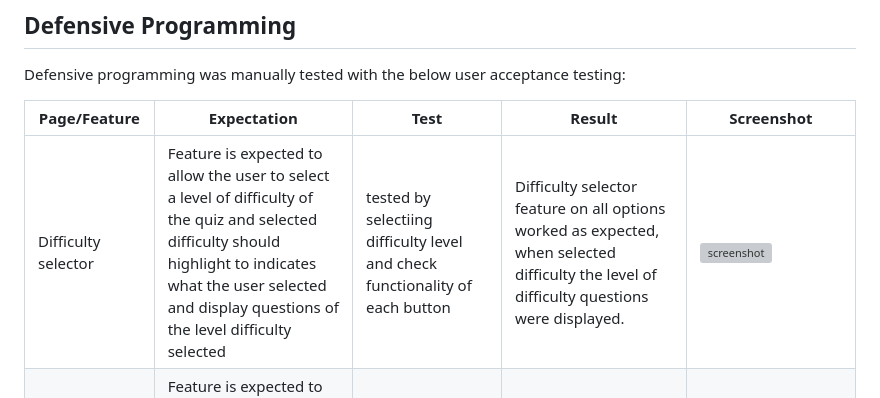
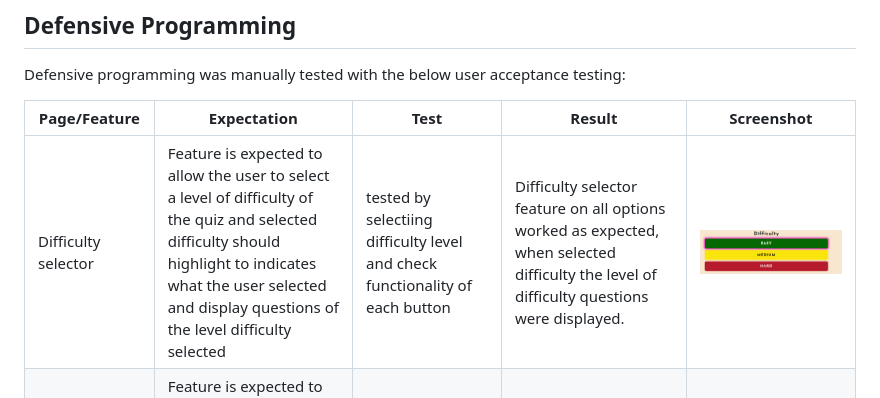
Before and after one commit to Rubina1978/Just-Quizly, a Markdown page: TESTING.md, the part around the change. GitHub-like rendering; pictures changed too: documentation/defensive-testing/screenshot-difficulty-selector.png (added); grey boxes are pictures that could not be loaded.

Commit message:
Delete and add again difficulty selector

```diff
--- a/TESTING.md
+++ b/TESTING.md
@@ -70,7 +70,7 @@ Defensive programming was manually tested with the below user acceptance testing
 
 | Page/Feature | Expectation | Test | Result | Screenshot |
 | --- | --- | --- | --- | --- |
-| Difficulty selector| Feature is expected to allow the user to select a level of difficulty of the quiz and selected difficulty should highlight to indicates what the user selected and display questions of the level difficulty selected | tested by selectiing difficulty level and check functionality of each button | Difficulty selector feature on all options worked as expected, when selected difficulty the level of difficulty questions were displayed. | ![screenshot](documentation/Defensive-testing/screenshot-difficulty-selector-functionality.png) |
+| Difficulty selector| Feature is expected to allow the user to select a level of difficulty of the quiz and selected difficulty should highlight to indicates what the user selected and display questions of the level difficulty selected | tested by selectiing difficulty level and check functionality of each button | Difficulty selector feature on all options worked as expected, when selected difficulty the level of difficulty questions were displayed. | ![screenshot](documentation/defensive-testing/screenshot-difficulty-selector.png) |
 | Topic selector | Feature is expected to allow the user to select a topic of the quiz and selected topic should higlight to indicate what was selected and display question of the topic selected. | tested by selecting topic and check functionality of each button | Topic selector feature on all options worked as expected, quiz contained questions on selected topic. | ![screenshot](documentation/defensive-testing/screenshot-topic-selector-functionality.png) |
 | Alert | User cannot start quiz without selecting difficulty and topic. If topic and/or difficulty is not selected alert prompting to make selection pops up | tested by trying to  commence quiz without selection one or both selectors. | Alert feature works as expected, does not let user to commence quiz without making a selection to both difficulty and topic. | ![screenshot](documentation/defensive-testing/screenshot-alert.png) |
 | Rules modal | Feature is expected to allow user to check rules how to play the quiz if wish to do so. When user click ok modal with rules should close off| tested by clicking modal button to see rules and clicked ok button to close it off. | Modal feature with rules opened up and when ok button was clicked, it closed off. | ![screenshot](documentation/defensive-testing/screenshot-rules-modal.png) |
```
Also changed, not shown: documentation/defensive-testing/screenshot-difficulty-selector-functionality.png (deleted).
